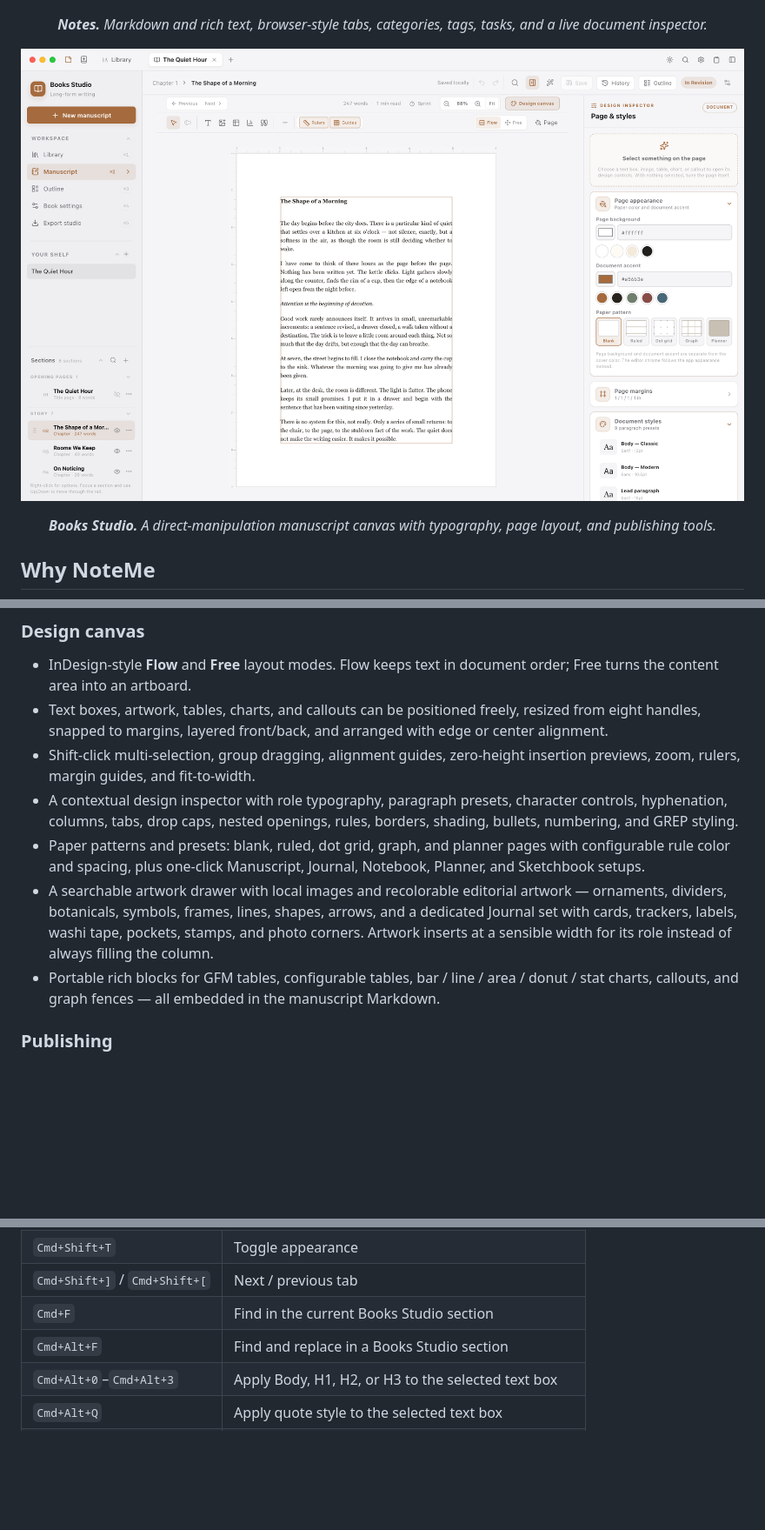
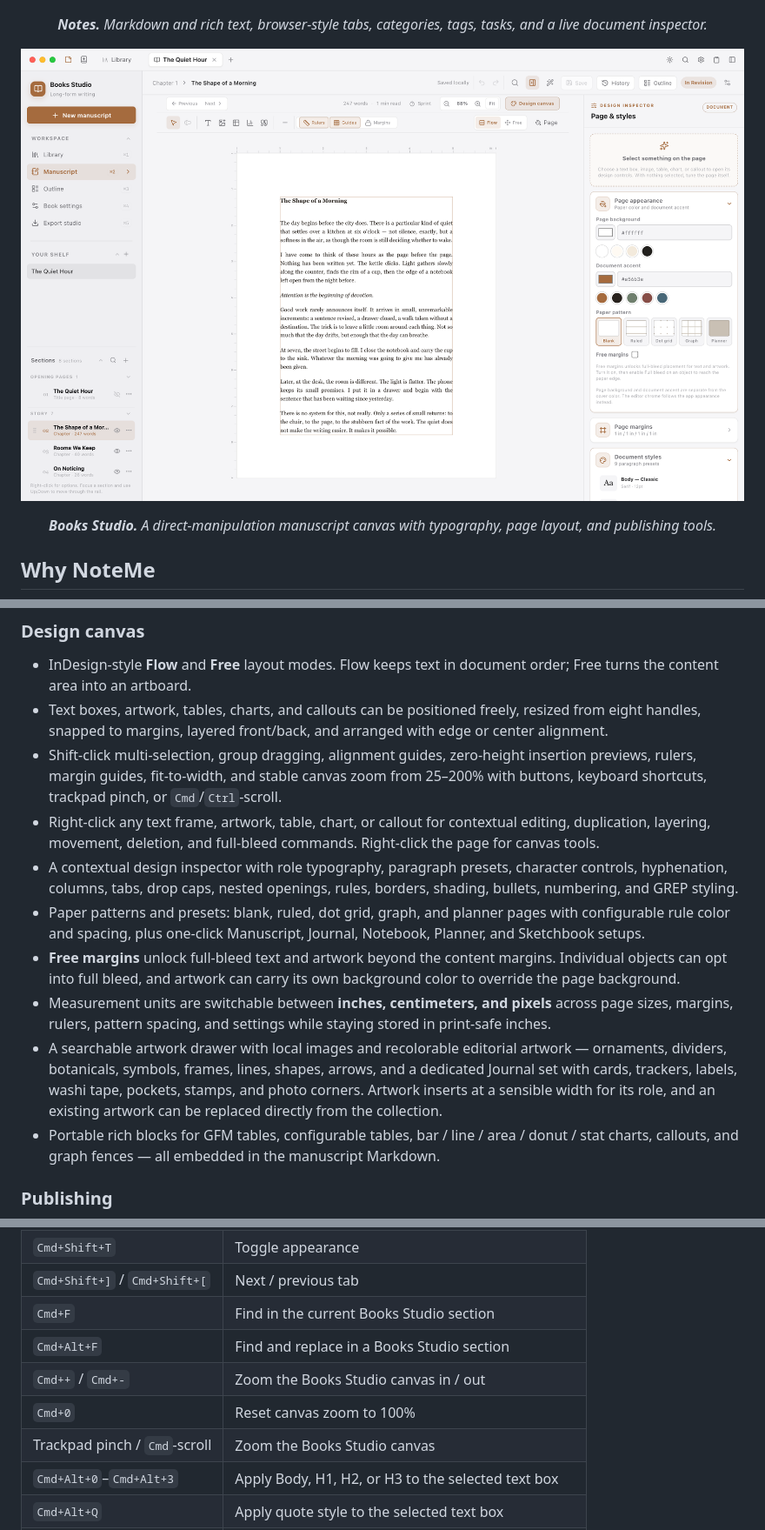
Before and after one commit to kidddevs/note-me, a Markdown page: README.md, 3 parts joined by grey strips. Shown at 87% size. Drawn GitHub-style; pictures changed too: docs/screenshots/books-studio.png; blank space fills up the shorter version.

```diff
--- a/README.md
+++ b/README.md
@@ -74,10 +74,13 @@ Books Studio is a second workspace in the same app, opened from the titlebar boo
 
 - InDesign-style **Flow** and **Free** layout modes. Flow keeps text in document order; Free turns the content area into an artboard.
 - Text boxes, artwork, tables, charts, and callouts can be positioned freely, resized from eight handles, snapped to margins, layered front/back, and arranged with edge or center alignment.
-- Shift-click multi-selection, group dragging, alignment guides, zero-height insertion previews, zoom, rulers, margin guides, and fit-to-width.
+- Shift-click multi-selection, group dragging, alignment guides, zero-height insertion previews, rulers, margin guides, fit-to-width, and stable canvas zoom from 25–200% with buttons, keyboard shortcuts, trackpad pinch, or `Cmd`/`Ctrl`-scroll.
+- Right-click any text frame, artwork, table, chart, or callout for contextual editing, duplication, layering, movement, deletion, and full-bleed commands. Right-click the page for canvas tools.
 - A contextual design inspector with role typography, paragraph presets, character controls, hyphenation, columns, tabs, drop caps, nested openings, rules, borders, shading, bullets, numbering, and GREP styling.
 - Paper patterns and presets: blank, ruled, dot grid, graph, and planner pages with configurable rule color and spacing, plus one-click Manuscript, Journal, Notebook, Planner, and Sketchbook setups.
-- A searchable artwork drawer with local images and recolorable editorial artwork — ornaments, dividers, botanicals, symbols, frames, lines, shapes, arrows, and a dedicated Journal set with cards, trackers, labels, washi tape, pockets, stamps, and photo corners. Artwork inserts at a sensible width for its role instead of always filling the column.
+- **Free margins** unlock full-bleed text and artwork beyond the content margins. Individual objects can opt into full bleed, and artwork can carry its own background color to override the page background.
+- Measurement units are switchable between **inches, centimeters, and pixels** across page sizes, margins, rulers, pattern spacing, and settings while staying stored in print-safe inches.
+- A searchable artwork drawer with local images and recolorable editorial artwork — ornaments, dividers, botanicals, symbols, frames, lines, shapes, arrows, and a dedicated Journal set with cards, trackers, labels, washi tape, pockets, stamps, and photo corners. Artwork inserts at a sensible width for its role, and an existing artwork can be replaced directly from the collection.
 - Portable rich blocks for GFM tables, configurable tables, bar / line / area / donut / stat charts, callouts, and graph fences — all embedded in the manuscript Markdown.
 
 ### Publishing
@@ -138,6 +141,9 @@ Installers are written to `src-tauri/target/release/bundle/`.
 | `Cmd+Shift+]` / `Cmd+Shift+[` | Next / previous tab |
 | `Cmd+F` | Find in the current Books Studio section |
 | `Cmd+Alt+F` | Find and replace in a Books Studio section |
+| `Cmd++` / `Cmd+-` | Zoom the Books Studio canvas in / out |
+| `Cmd+0` | Reset canvas zoom to 100% |
+| Trackpad pinch / `Cmd`-scroll | Zoom the Books Studio canvas |
 | `Cmd+Alt+0`–`Cmd+Alt+3` | Apply Body, H1, H2, or H3 to the selected text box |
 | `Cmd+Alt+Q` | Apply quote style to the selected text box |
 | `Cmd+Z` / `Cmd+Shift+Z` | Undo / redo manuscript edits |
```
Also changed, not shown: docs/screenshots/notes.png, 16 other files.
